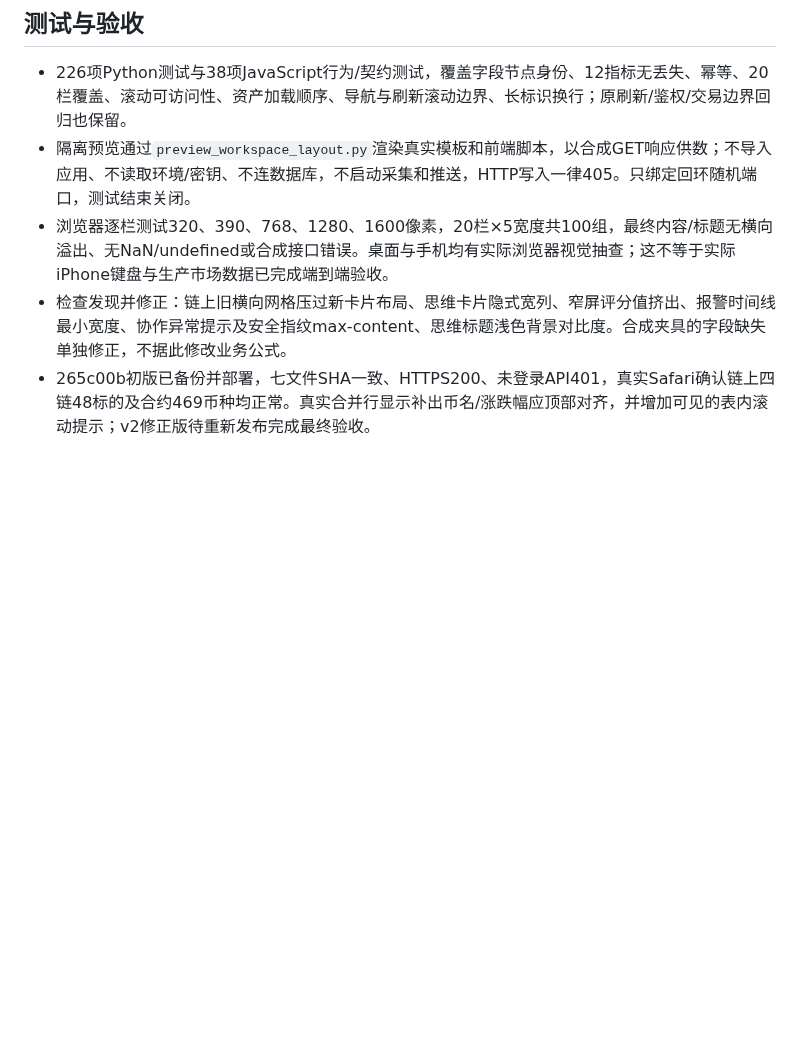
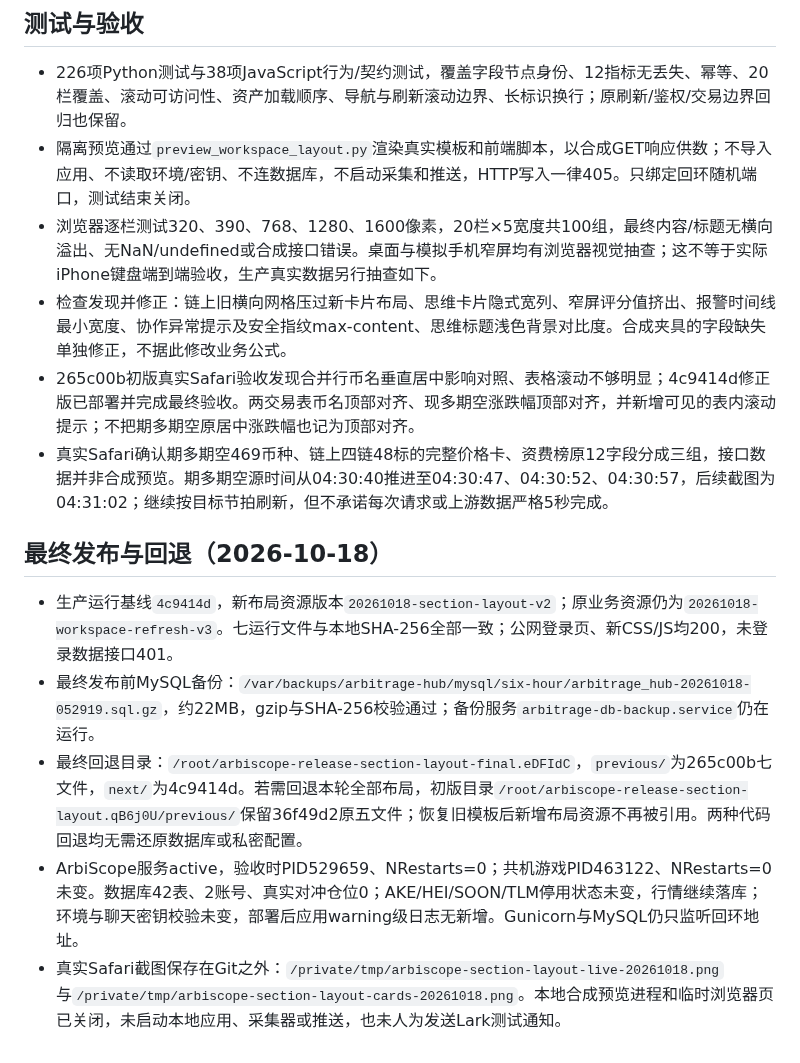
Before and after one commit to xxshit/arbitrage-system, a Markdown page: docs/栏目页面布局设计.md, the part around the change. Drawn GitHub-style; blank space fills up the shorter version.

Commit message:
docs: record verified per-section layout deployment

```diff
--- a/docs/栏目页面布局设计.md
+++ b/docs/栏目页面布局设计.md
@@ -39,6 +39,15 @@
 
 - 226项Python测试与38项JavaScript行为/契约测试，覆盖字段节点身份、12指标无丢失、幂等、20栏覆盖、滚动可访问性、资产加载顺序、导航与刷新滚动边界、长标识换行；原刷新/鉴权/交易边界回归也保留。
 - 隔离预览通过`preview_workspace_layout.py`渲染真实模板和前端脚本，以合成GET响应供数；不导入应用、不读取环境/密钥、不连数据库，不启动采集和推送，HTTP写入一律405。只绑定回环随机端口，测试结束关闭。
-- 浏览器逐栏测试320、390、768、1280、1600像素，20栏×5宽度共100组，最终内容/标题无横向溢出、无NaN/undefined或合成接口错误。桌面与手机均有实际浏览器视觉抽查；这不等于实际iPhone键盘与生产市场数据已完成端到端验收。
+- 浏览器逐栏测试320、390、768、1280、1600像素，20栏×5宽度共100组，最终内容/标题无横向溢出、无NaN/undefined或合成接口错误。桌面与模拟手机窄屏均有浏览器视觉抽查；这不等于实际iPhone键盘端到端验收，生产真实数据另行抽查如下。
 - 检查发现并修正：链上旧横向网格压过新卡片布局、思维卡片隐式宽列、窄屏评分值挤出、报警时间线最小宽度、协作异常提示及安全指纹max-content、思维标题浅色背景对比度。合成夹具的字段缺失单独修正，不据此修改业务公式。
-- 265c00b初版已备份并部署，七文件SHA一致、HTTPS200、未登录API401，真实Safari确认链上四链48标的及合约469币种均正常。真实合并行显示补出币名/涨跌幅应顶部对齐，并增加可见的表内滚动提示；v2修正版待重新发布完成最终验收。
+- 265c00b初版真实Safari验收发现合并行币名垂直居中影响对照、表格滚动不够明显；4c9414d修正版已部署并完成最终验收。两交易表币名顶部对齐、现多期空涨跌幅顶部对齐，并新增可见的表内滚动提示；不把期多期空原居中涨跌幅也记为顶部对齐。
+- 真实Safari确认期多期空469币种、链上四链48标的完整价格卡、资费榜原12字段分成三组，接口数据并非合成预览。期多期空源时间从04:30:40推进至04:30:47、04:30:52、04:30:57，后续截图为04:31:02；继续按目标节拍刷新，但不承诺每次请求或上游数据严格5秒完成。
+
+## 最终发布与回退（2026-10-18）
+
+- 生产运行基线`4c9414d`，新布局资源版本`20261018-section-layout-v2`；原业务资源仍为`20261018-workspace-refresh-v3`。七运行文件与本地SHA-256全部一致；公网登录页、新CSS/JS均200，未登录数据接口401。
+- 最终发布前MySQL备份：`/var/backups/arbitrage-hub/mysql/six-hour/arbitrage_hub-20261018-052919.sql.gz`，约22MB，gzip与SHA-256校验通过；备份服务`arbitrage-db-backup.service`仍在运行。
+- 最终回退目录：`/root/arbiscope-release-section-layout-final.eDFIdC`，`previous/`为265c00b七文件，`next/`为4c9414d。若需回退本轮全部布局，初版目录`/root/arbiscope-release-section-layout.qB6j0U/previous/`保留36f49d2原五文件；恢复旧模板后新增布局资源不再被引用。两种代码回退均无需还原数据库或私密配置。
+- ArbiScope服务active，验收时PID529659、NRestarts=0；共机游戏PID463122、NRestarts=0未变。数据库42表、2账号、真实对冲仓位0；AKE/HEI/SOON/TLM停用状态未变，行情继续落库；环境与聊天密钥校验未变，部署后应用warning级日志无新增。Gunicorn与MySQL仍只监听回环地址。
+- 真实Safari截图保存在Git之外：`/private/tmp/arbiscope-section-layout-live-20261018.png`与`/private/tmp/arbiscope-section-layout-cards-20261018.png`。本地合成预览进程和临时浏览器页已关闭，未启动本地应用、采集器或推送，也未人为发送Lark测试通知。
```
Also changed, not shown: docs/开发路线图.md (+1 -1 lines), docs/当前工作交接.md (+3 -3 lines).
